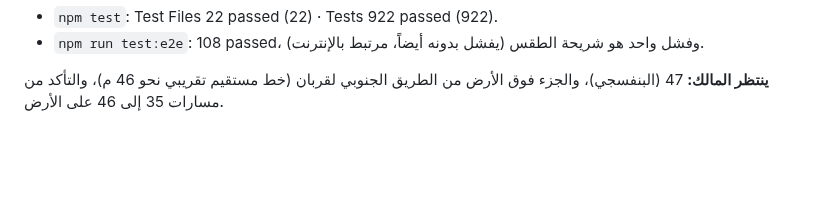
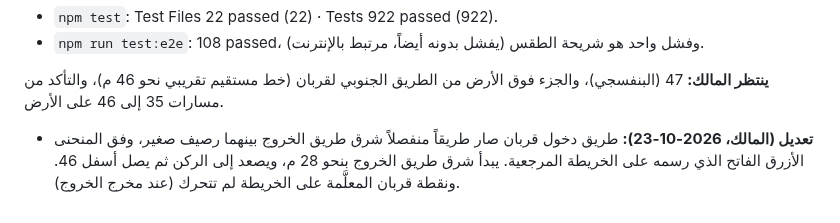
Before and after one commit to nooralhakami/masjidalnabawi, a Markdown page: docs/PROGRESS.md, the part around the change. GitHub-like rendering; blank space fills up the shorter version.

```diff
--- a/docs/PROGRESS.md
+++ b/docs/PROGRESS.md
@@ -571,3 +571,4 @@
 - `npm run test:e2e`: 108 passed، وفشل واحد هو شريحة الطقس (يفشل بدونه أيضاً، مرتبط بالإنترنت).
 
 **ينتظر المالك:** 47 (البنفسجي)، والجزء فوق الأرض من الطريق الجنوبي لقربان (خط مستقيم تقريبي نحو 46 م)، والتأكد من مسارات 35 إلى 46 على الأرض.
+- **تعديل (المالك، 2026-10-23):** طريق دخول قربان صار طريقاً منفصلاً شرق طريق الخروج بينهما رصيف صغير، وفق المنحنى الأزرق الفاتح الذي رسمه على الخريطة المرجعية. يبدأ شرق طريق الخروج بنحو 28 م، ويصعد إلى الركن ثم يصل أسفل 46. ونقطة قربان المعلَّمة على الخريطة لم تتحرك (عند مخرج الخروج).
```
Also changed, not shown: docs/routes/garage-map.png, 6 other files.
